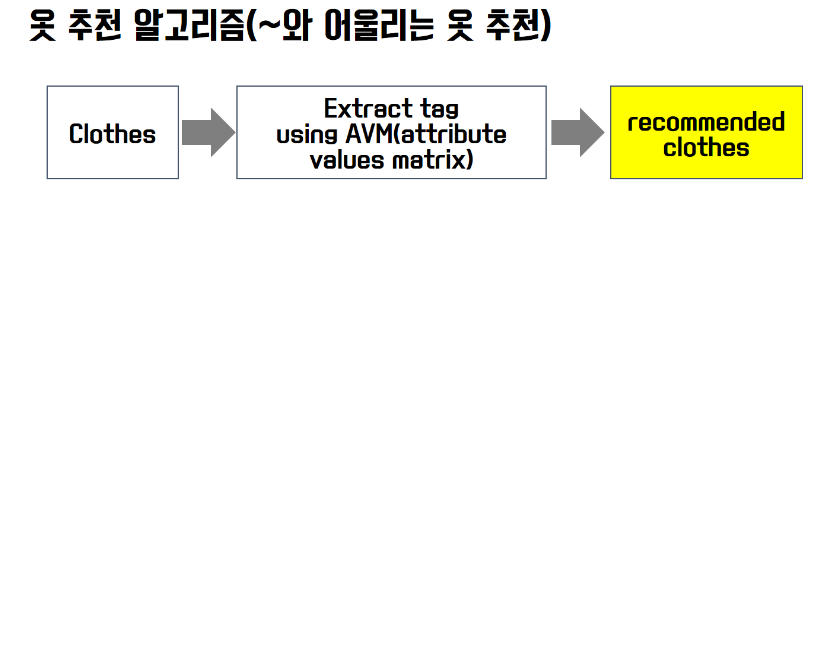
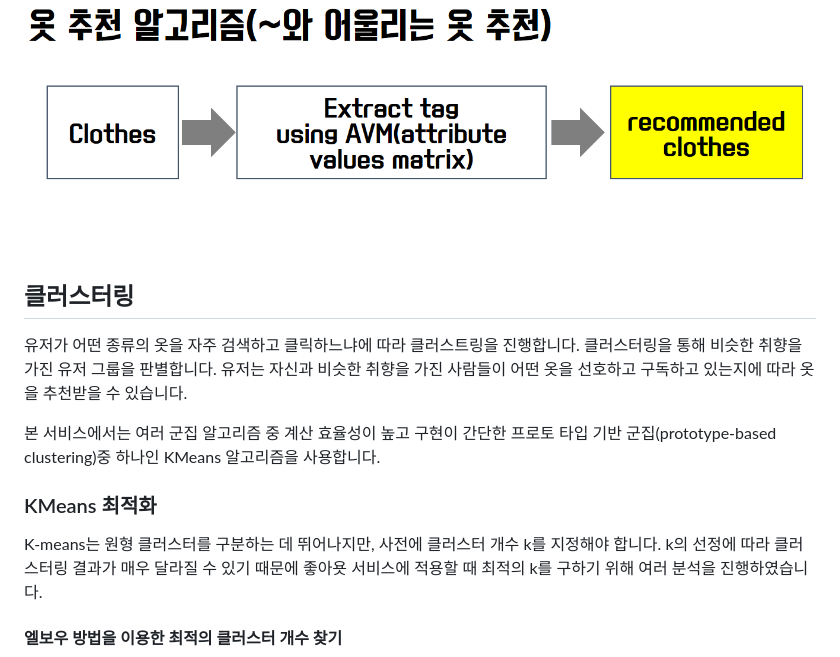
Before and after one commit to CodyBuilder-dev/like-clothes, a Markdown page: README.md, the part around one of its changes. GitHub-like rendering; blank space fills up the shorter version.

Commit message:
[Feat] Update README.md

```diff
--- a/README.md
+++ b/README.md
@@ -182,3 +182,17 @@ VGG19모델을 저희의 클래스 분류에 맞춰 변형하였습니다. 변
 
 
 
+## 클러스터링
+
+유저가 어떤 종류의 옷을 자주 검색하고 클릭하느냐에 따라 클러스트링을 진행합니다.  클러스터링을 통해 비슷한 취향을 가진 유저 그룹을 판별합니다. 유저는 자신과 비슷한 취향을 가진 사람들이 어떤 옷을 선호하고 구독하고 있는지에 따라 옷을 추천받을 수 있습니다.
+
+본 서비스에서는 여러 군집 알고리즘 중 계산 효율성이 높고 구현이 간단한 프로토 타입 기반 군집(prototype-based clustering)중 하나인 KMeans 알고리즘을 사용합니다.
+
+### KMeans 최적화
+
+K-means는 원형 클러스터를 구분하는 데 뛰어나지만, 사전에 클러스터 개수 k를 지정해야 합니다. k의 선정에 따라 클러스터링 결과가 매우 달라질 수 있기 때문에 좋아욧 서비스에 적용할 때 최적의 k를 구하기 위해 여러 분석을 진행하였습니다.
+
+#### 엘보우 방법을 이용한 최적의 클러스터 개수 찾기
+
+
+
```
Also changed, not shown: other parts of README.md (+18 -0 lines), doc/Image/KMeans_실루엣_결과1.png (added), doc/Image/KMeans_실루엣_결과2.png (added), doc/Image/KMeans_실루엣_결과3.png (added), doc/Image/KMeans_엘보우_결과.png (added).
